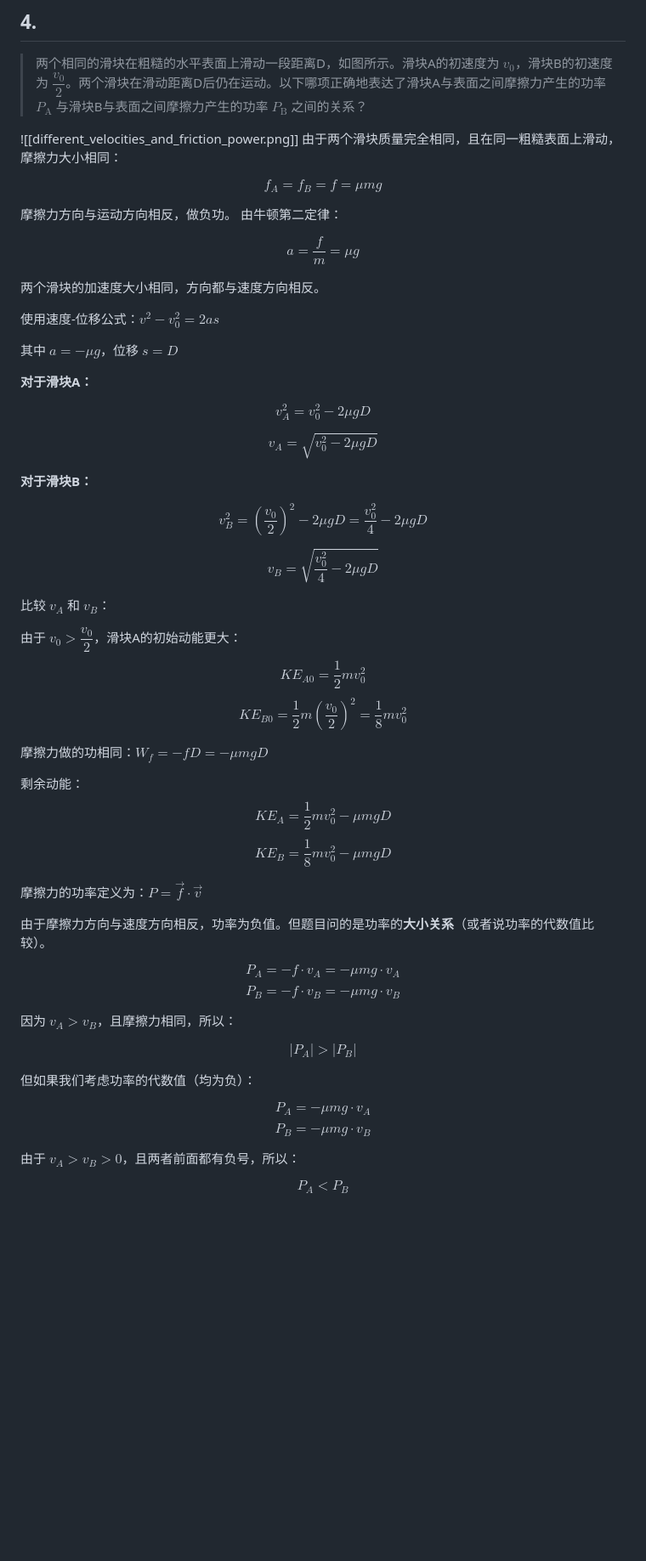
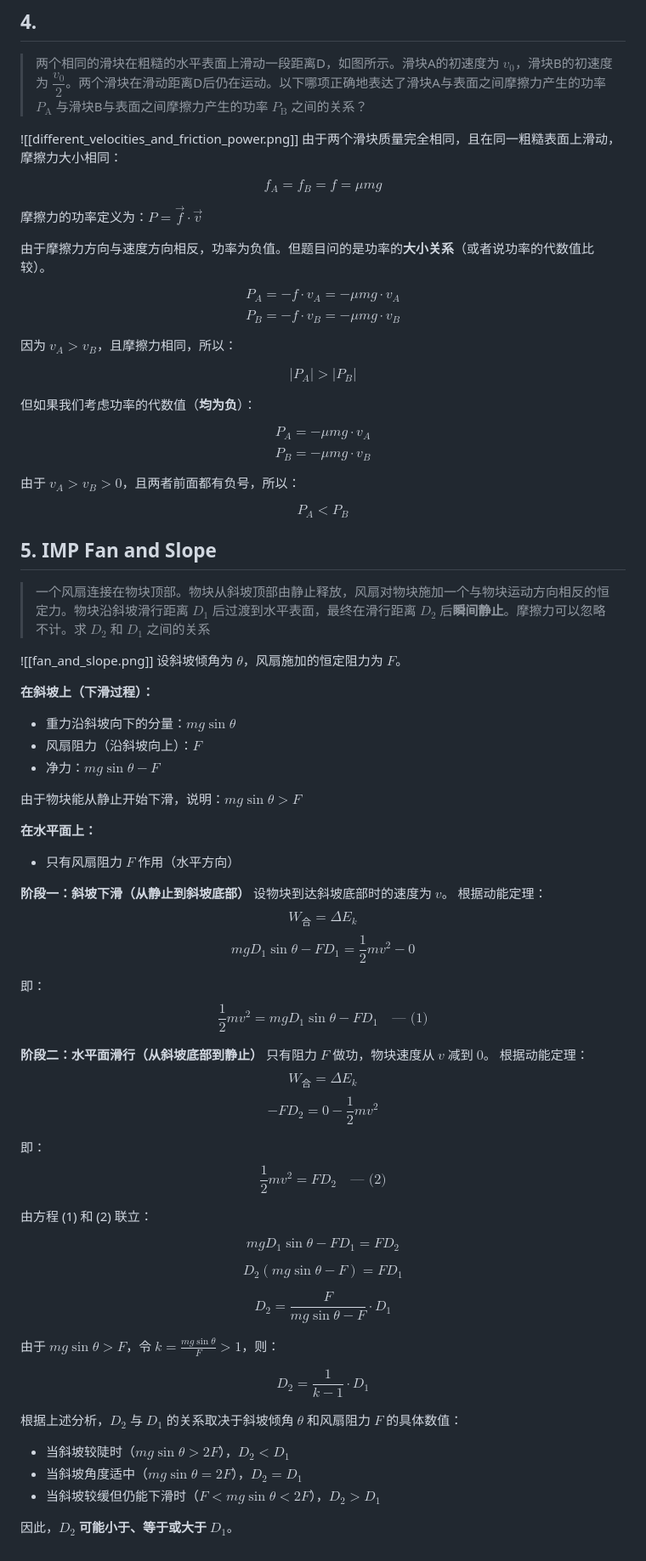
Before and after one commit to xieguaiwu/Notes, a Markdown page: Physics-1/Energy & Work Problems.md, the part around the change. Shown at 85% size. Rendered like a GitHub page; blank space fills up the shorter version.

```diff
--- a/Physics-1/Energy & Work Problems.md
+++ b/Physics-1/Energy & Work Problems.md
@@ -67,42 +67,6 @@ $$2\Delta U_{g1}=\Delta U_{g2}$$
 
 $$f_A = f_B = f = \mu mg$$
 
-摩擦力方向与运动方向相反，做负功。
-由牛顿第二定律：
-
-$$a = \dfrac{f}{m} = \mu g$$
-
-两个滑块的加速度大小相同，方向都与速度方向相反。
-
-
-使用速度-位移公式：$v^2 - v_0^2 = 2as$
-
-其中 $a = -\mu g$，位移 $s = D$
-
-**对于滑块A：**
-
-$$v_A^2 = v_0^2 - 2\mu g D$$
-
-$$v_A = \sqrt{v_0^2 - 2\mu g D}$$
-
-**对于滑块B：**
-
-$$v_B^2 = \left(\dfrac{v_0}{2}\right)^2 - 2\mu g D = \dfrac{v_0^2}{4} - 2\mu g D$$
-
-$$v_B = \sqrt{\dfrac{v_0^2}{4} - 2\mu g D}$$
-
-比较 $v_A$ 和 $v_B$：
-
-由于 $v_0 > \dfrac{v_0}{2}$，滑块A的初始动能更大：
-$$KE_{A0} = \dfrac{1}{2}mv_0^2$$
-$$KE_{B0} = \dfrac{1}{2}m\left(\dfrac{v_0}{2}\right)^2 = \dfrac{1}{8}mv_0^2$$
-
-摩擦力做的功相同：$W_f = -fD = -\mu mgD$
-
-剩余动能：
-$$KE_A = \dfrac{1}{2}mv_0^2 - \mu mgD$$
-$$KE_B = \dfrac{1}{8}mv_0^2 - \mu mgD$$
-
 摩擦力的功率定义为：$P = \vec{f} \cdot \vec{v}$
 
 由于摩擦力方向与速度方向相反，功率为负值。但题目问的是功率的**大小关系**（或者说功率的代数值比较）。
@@ -114,7 +78,7 @@ $$P_B = -f \cdot v_B = -\mu mg \cdot v_B$$
 
 $$|P_A| > |P_B|$$
 
-但如果我们考虑功率的代数值（均为负）：
+但如果我们考虑功率的代数值（**均为负**）：
 
 $$P_A = -\mu mg \cdot v_A$$
 $$P_B = -\mu mg \cdot v_B$$
@@ -122,3 +86,56 @@ $$P_B = -\mu mg \cdot v_B$$
 由于 $v_A > v_B > 0$，且两者前面都有负号，所以：
 
 $$P_A < P_B$$
+
+## 5. IMP Fan and Slope
+>一个风扇连接在物块顶部。物块从斜坡顶部由静止释放，风扇对物块施加一个与物块运动方向相反的恒定力。物块沿斜坡滑行距离 $D_1$ 后过渡到水平表面，最终在滑行距离 $D_2$ 后**瞬间静止**。摩擦力可以忽略不计。求 $D_2$ 和 $D_1$ 之间的关系
+
+![[fan_and_slope.png]]
+设斜坡倾角为 $\theta$，风扇施加的恒定阻力为 $F$。
+
+**在斜坡上（下滑过程）：**
+- 重力沿斜坡向下的分量：$mg\sin\theta$
+- 风扇阻力（沿斜坡向上）：$F$
+- 净力：$mg\sin\theta - F$
+
+由于物块能从静止开始下滑，说明：$mg\sin\theta > F$
+
+**在水平面上：**
+- 只有风扇阻力 $F$ 作用（水平方向）
+
+**阶段一：斜坡下滑（从静止到斜坡底部）**
+设物块到达斜坡底部时的速度为 $v$。
+根据动能定理：
+$$W_{合} = \Delta E_k$$
+$$mgD_1\sin\theta - FD_1 = \frac{1}{2}mv^2 - 0$$
+
+即：
+$$\frac{1}{2}mv^2 = mgD_1\sin\theta - FD_1 \quad \text{--- (1)}$$
+
+**阶段二：水平面滑行（从斜坡底部到静止）**
+只有阻力 $F$ 做功，物块速度从 $v$ 减到 $0$。
+根据动能定理：
+$$W_{合} = \Delta E_k$$
+$$-FD_2 = 0 - \frac{1}{2}mv^2$$
+
+即：
+$$\frac{1}{2}mv^2 = FD_2 \quad \text{--- (2)}$$
+
+由方程 (1) 和 (2) 联立：
+
+$$mgD_1\sin\theta - FD_1 = FD_2$$
+
+$$D_2(mg\sin\theta - F) = FD_1$$
+
+$$D_2 = \frac{F}{mg\sin\theta - F} \cdot D_1$$
+
+由于 $mg\sin\theta > F$，令 $k = \frac{mg\sin\theta}{F} > 1$，则：
+
+$$D_2 = \frac{1}{k-1} \cdot D_1$$
+
+根据上述分析，$D_2$ 与 $D_1$ 的关系取决于斜坡倾角 $\theta$ 和风扇阻力 $F$ 的具体数值：
+- 当斜坡较陡时（$mg\sin\theta > 2F$），$D_2 < D_1$
+- 当斜坡角度适中（$mg\sin\theta = 2F$），$D_2 = D_1$
+- 当斜坡较缓但仍能下滑时（$F < mg\sin\theta < 2F$），$D_2 > D_1$
+
+因此，$D_2$ **可能小于、等于或大于** $D_1$。
```
